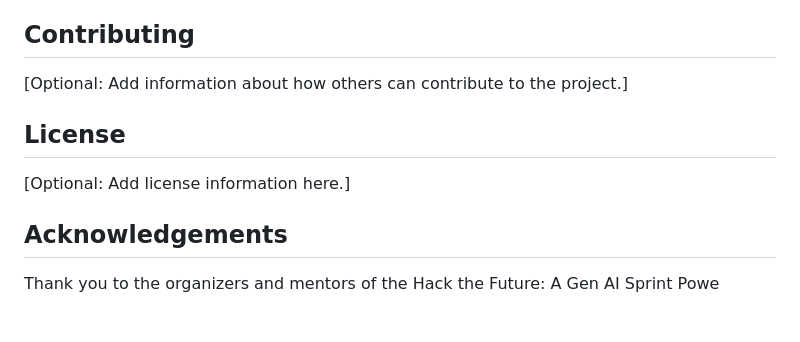
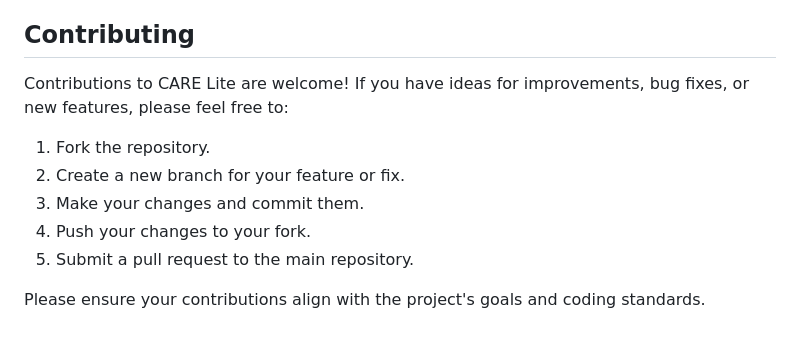
Before and after one commit to adarshvision1/Syncronyte_CARELite, a Markdown page: README.md, the part around the change. Rendered like a GitHub page.

```diff
--- a/README.md
+++ b/README.md
@@ -124,12 +124,12 @@ Send a GET request to an endpoint like `/recommendations/<user_id>` to retrieve
 
 ## Contributing
 
-[Optional: Add information about how others can contribute to the project.]
+Contributions to CARE Lite are welcome! If you have ideas for improvements, bug fixes, or new features, please feel free to:
 
-## License
+1.  Fork the repository.
+2.  Create a new branch for your feature or fix.
+3.  Make your changes and commit them.
+4.  Push your changes to your fork.
+5.  Submit a pull request to the main repository.
 
-[Optional: Add license information here.]
-
-## Acknowledgements
-
-Thank you to the organizers and mentors of the Hack the Future: A Gen AI Sprint Powe
+Please ensure your contributions align with the project's goals and coding standards.
```
